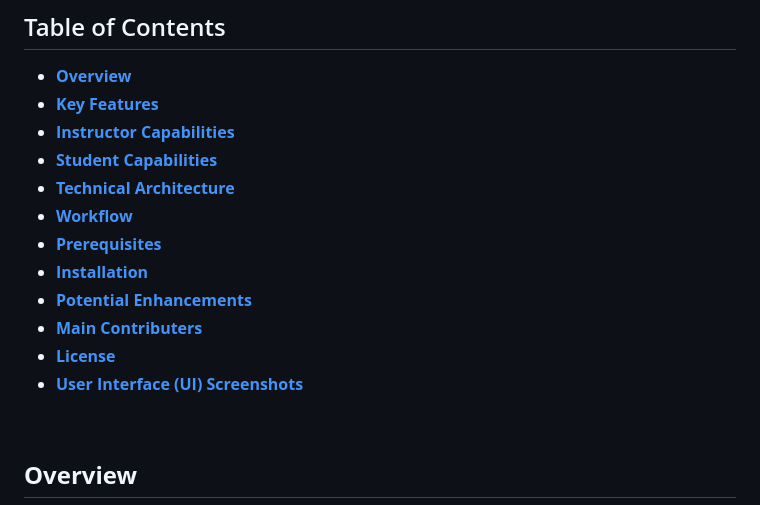
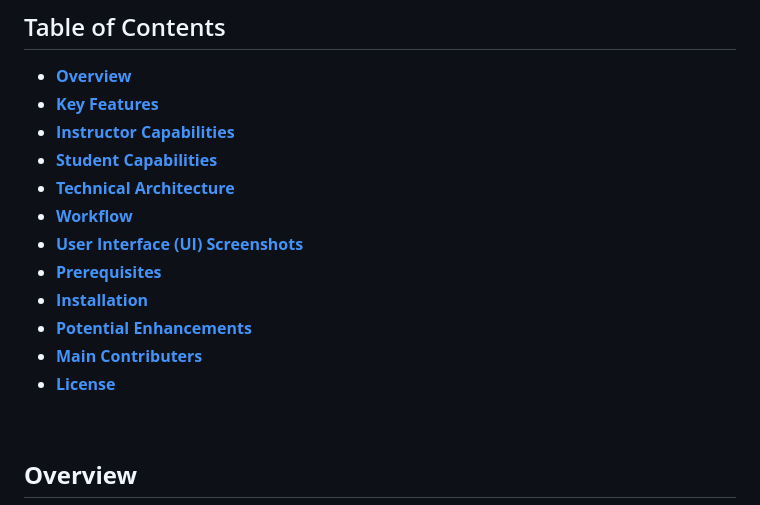
Before and after one commit to commoncodebase-ccb/safeCodeProvider, a Markdown page: README.md, the part around the change. Rendered like a GitHub page.

```diff
--- a/README.md
+++ b/README.md
@@ -21,12 +21,12 @@
 - [**Student Capabilities**](#student-capabilities)
 - [**Technical Architecture**](#technical-architecture)
 - [**Workflow**](#workflow)
+- [**User Interface (UI) Screenshots**](#User_Interface_(UI)_Screenshots)
 - [**Prerequisites**](#prerequisites)
 - [**Installation**](#installation)
 - [**Potential Enhancements**](#potential-enhancements)
 - [**Main Contributers**](#main-contributers)
 - [**License**](#license)
-- [**User Interface (UI) Screenshots**](#User_Interface_(UI)_Screenshots)
 
 <br>
 
```
